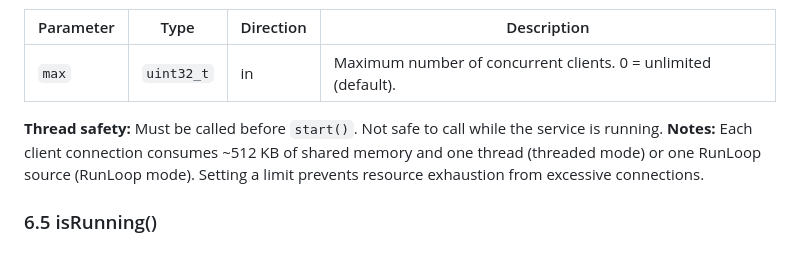
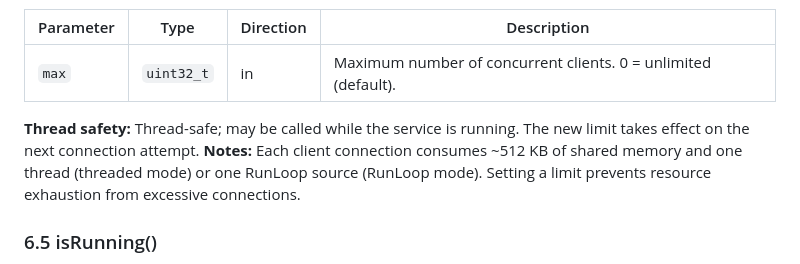
Before and after one commit to Mrunmoy/aether, a Markdown page: doc/aether-lld.md, the part around the change. Drawn GitHub-style.

Commit message:
Update setMaxClients thread-safety note in LLD to match implementation
The implementation uses std::atomic<uint32_t> and the header documents
the method as thread-safe, but the LLD still said "Must be called before
start(). Not safe to call while the service is running." Updated to
reflect the actual thread-safe behavior.

```diff
--- a/doc/aether-lld.md
+++ b/doc/aether-lld.md
@@ -432,7 +432,7 @@ defaults. Move-assignment calls `close()` on the destination first.
 |-----------|------|-----------|-------------|
 | `max` | `uint32_t` | in | Maximum number of concurrent clients. 0 = unlimited (default). |
 
-**Thread safety:** Must be called before `start()`. Not safe to call while the service is running.
+**Thread safety:** Thread-safe; may be called while the service is running. The new limit takes effect on the next connection attempt.
 **Notes:** Each client connection consumes ~512 KB of shared memory and one thread (threaded mode) or one RunLoop source (RunLoop mode). Setting a limit prevents resource exhaustion from excessive connections.
 
 ### 6.5 isRunning()
```
